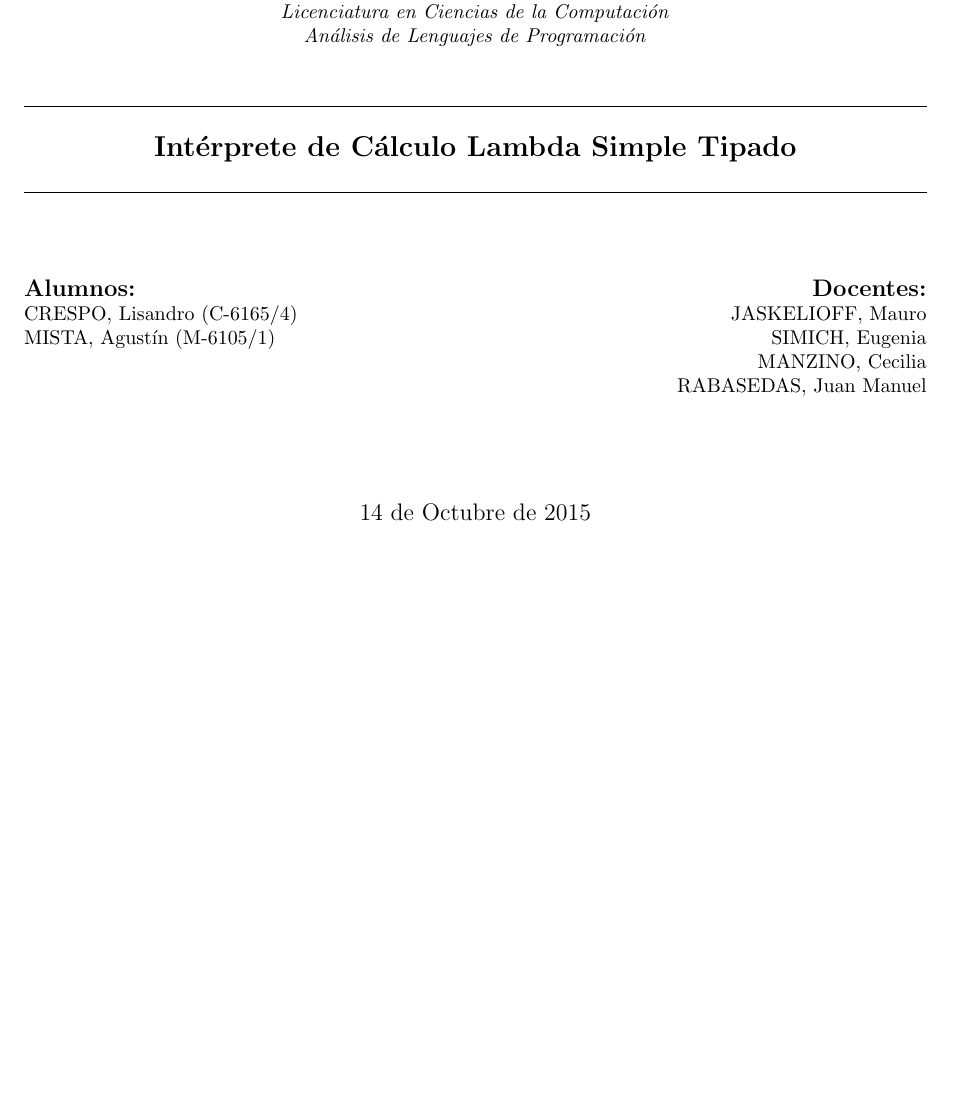
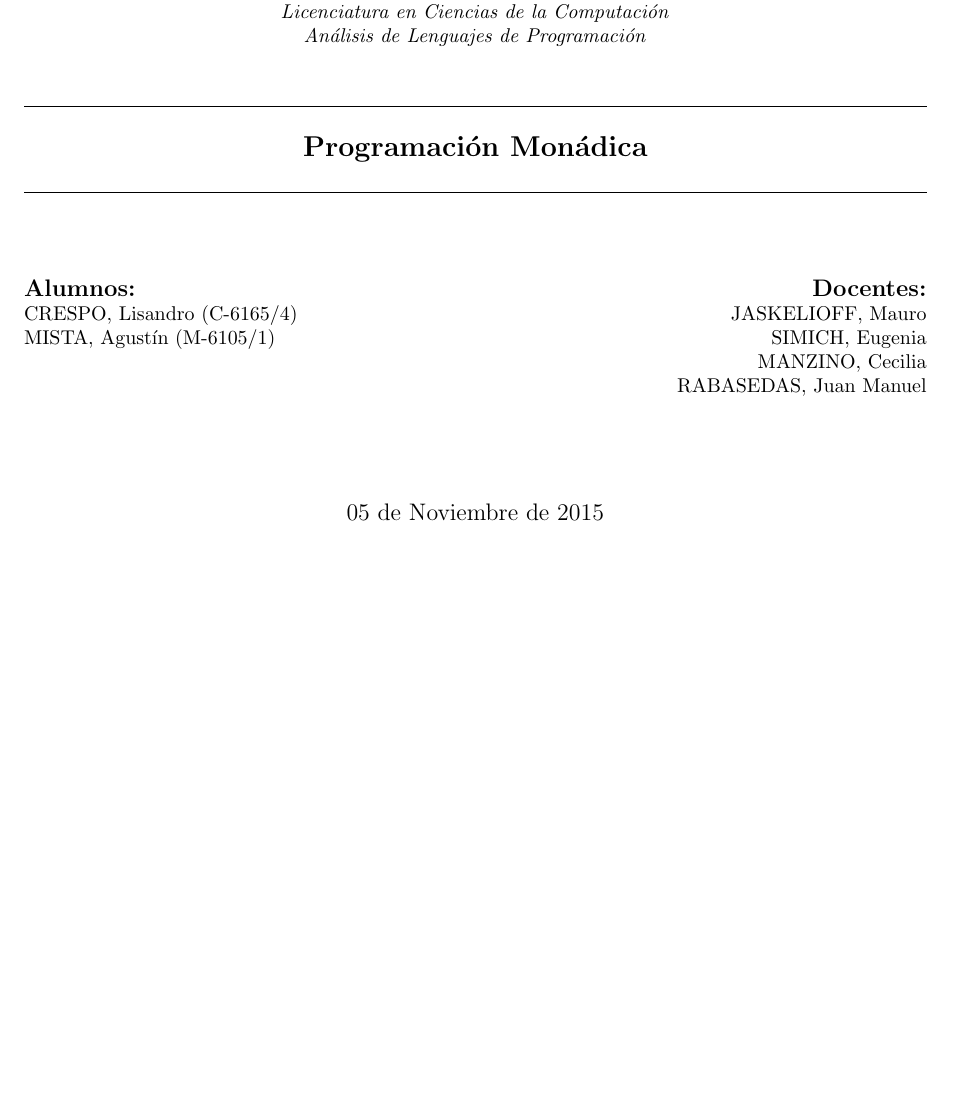
Before and after one commit to agustinmista/lisMonad, a LaTeX document (doc/informe.tex): part of page 1 of 4, cut so that both start at the same text. Compiled offline with pdfLaTeX.

Commit message:
Correccion datos informe

```diff
--- a/doc/informe.tex
+++ b/doc/informe.tex
@@ -44,7 +44,7 @@
 	\hrule{}
 	\vspace{15pt}
 	\Large
-		\textbf{Intérprete de Cálculo Lambda Simple Tipado}\\
+		\textbf{Programación Monádica}\\
 	\vspace{15pt}
 	\hrule{}
 	\vspace{30pt}
@@ -70,7 +70,7 @@
 }
 %%%%%%%%%%%%%%%%%%%%%%%%%%%%%%%%%%%%%%%%%%%%%%%%%%%%%%%%%%%
 \begin{document}
-\date{14 de Octubre de 2015}
+\date{05 de Noviembre de 2015}
 \maketitle
 
 \pagebreak
```
Also changed, not shown: 1 other file.
